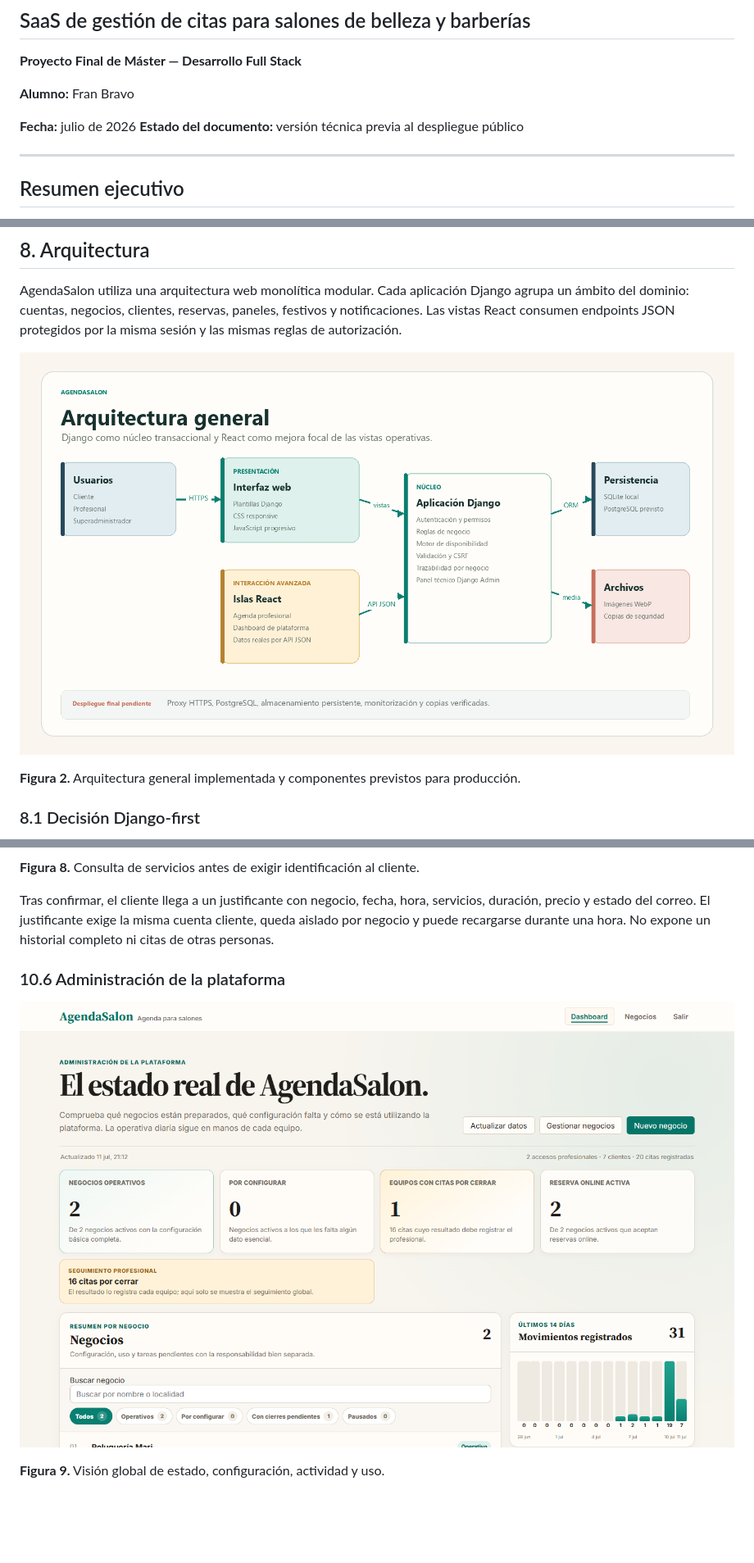
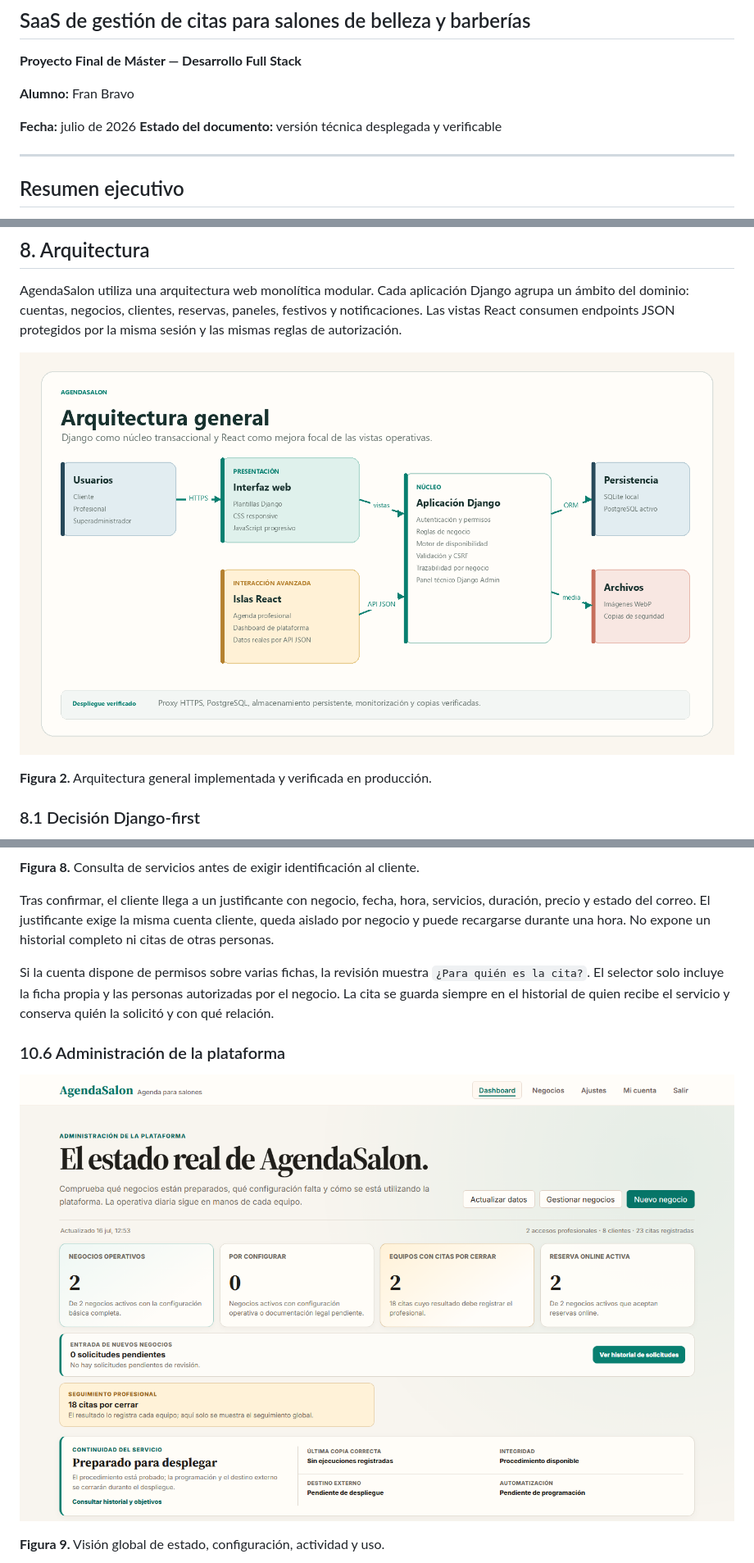
Before and after one commit to fjbravo75/agendasalon, a Markdown page: docs/memoria/MEMORIA_TECNICA.md, 3 parts joined by grey strips. Shown at 82% size. Rendered like a GitHub page; pictures changed too: docs/memoria/capturas/06_superadmin_dashboard.png, docs/memoria/diagramas/01_arquitectura_general.png; blank space fills up the shorter version.

```diff
--- a/docs/memoria/MEMORIA_TECNICA.md
+++ b/docs/memoria/MEMORIA_TECNICA.md
@@ -7,7 +7,7 @@
 **Alumno:** Fran Bravo
 
 **Fecha:** julio de 2026
-**Estado del documento:** versión técnica previa al despliegue público
+**Estado del documento:** versión técnica desplegada y verificable
 
 ---
 
@@ -157,7 +195,7 @@ AgendaSalon utiliza una arquitectura web monolítica modular. Cada aplicación D
 
 ![Arquitectura general](diagramas/01_arquitectura_general.png)
 
-**Figura 2.** Arquitectura general implementada y componentes previstos para producción.
+**Figura 2.** Arquitectura general implementada y verificada en producción.
 
 ### 8.1 Decisión Django-first
 
@@ -225,6 +265,11 @@ Tras confirmar, el cliente llega a un justificante con negocio, fecha, hora,
 servicios, duración, precio y estado del correo. El justificante exige la misma
 cuenta cliente, queda aislado por negocio y puede recargarse durante una hora.
 No expone un historial completo ni citas de otras personas.
+
+Si la cuenta dispone de permisos sobre varias fichas, la revisión muestra
+`¿Para quién es la cita?`. El selector solo incluye la ficha propia y las
+personas autorizadas por el negocio. La cita se guarda siempre en el historial
+de quien recibe el servicio y conserva quién la solicitó y con qué relación.
 
 ### 10.6 Administración de la plataforma
 
```
Also changed, not shown: other parts of docs/memoria/MEMORIA_TECNICA.md (+54 -8 lines), README.md (+10 -4 lines), docs/README.md (+20 -1 lines), docs/SUPUESTOS_USO_DEMO.md (added, +94 -0 lines), docs/memoria/capturas/02_resumen_profesional.png, 4 other files.
